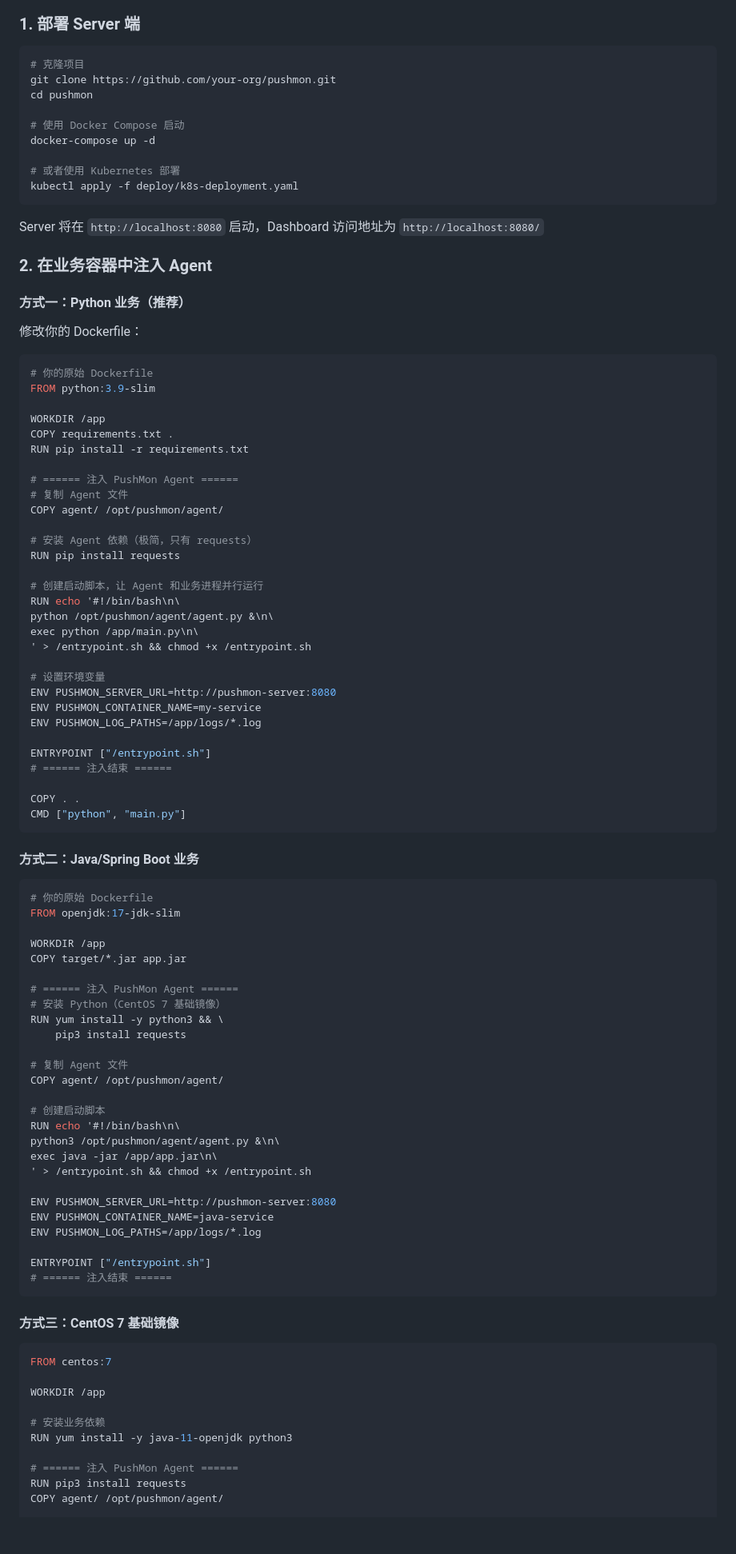
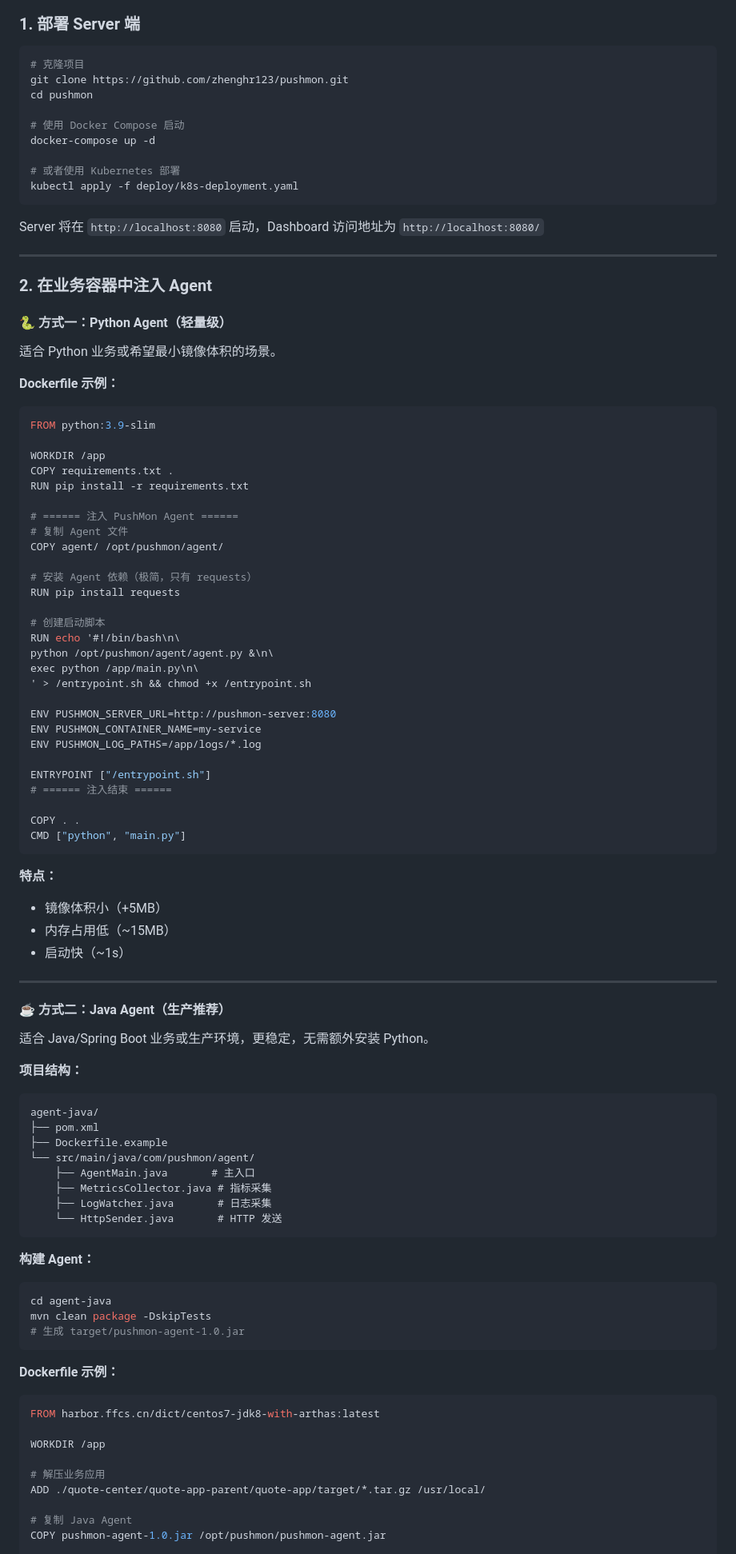
Before and after one commit to zhenghr123/pushmon, a Markdown page: README.md, the part around one of its changes. Shown at 80% size. GitHub-like rendering; blank space fills up the shorter version.

Commit message:
docs: 更新 README，新增 Java 版 Agent 使用说明
- 添加 Java 版 Agent 快速开始指南
- 新增多阶段构建示例
- 补充 Kubernetes 多节点部署配置
- 添加 Python 版 vs Java 版对比表
- 更新项目结构和监控指标说明
- 新增常见问题（CentOS 7 源、多节点区分等）
- 添加更新日志章节

````diff
--- a/README.md
+++ b/README.md
@@ -71,7 +72,7 @@ PushMon 采用**内置 Agent 主动推送（Push）模式**，让每个业务容
 
 ```bash
 # 克隆项目
-git clone https://github.com/your-org/pushmon.git
+git clone https://github.com/zhenghr123/pushmon.git
 cd pushmon
 
 # 使用 Docker Compose 启动
@@ -83,14 +84,17 @@ kubectl apply -f deploy/k8s-deployment.yaml
 
 Server 将在 `http://localhost:8080` 启动，Dashboard 访问地址为 `http://localhost:8080/`
 
+---
+
 ### 2. 在业务容器中注入 Agent
 
-#### 方式一：Python 业务（推荐）
+#### 🐍 方式一：Python Agent（轻量级）
 
-修改你的 Dockerfile：
+适合 Python 业务或希望最小镜像体积的场景。
+
+**Dockerfile 示例：**
 
 ```dockerfile
-# 你的原始 Dockerfile
 FROM python:3.9-slim
 
 WORKDIR /app
@@ -104,13 +108,12 @@ COPY agent/ /opt/pushmon/agent/
 # 安装 Agent 依赖（极简，只有 requests）
 RUN pip install requests
 
-# 创建启动脚本，让 Agent 和业务进程并行运行
+# 创建启动脚本
 RUN echo '#!/bin/bash\n\
 python /opt/pushmon/agent/agent.py &\n\
 exec python /app/main.py\n\
 ' > /entrypoint.sh && chmod +x /entrypoint.sh
 
-# 设置环境变量
 ENV PUSHMON_SERVER_URL=http://pushmon-server:8080
 ENV PUSHMON_CONTAINER_NAME=my-service
 ENV PUSHMON_LOG_PATHS=/app/logs/*.log
@@ -122,48 +125,46 @@ COPY . .
 CMD ["python", "main.py"]
 ```
 
-#### 方式二：Java/Spring Boot 业务
+**特点：**
+- 镜像体积小（+5MB）
+- 内存占用低（~15MB）
+- 启动快（~1s）
+
+---
+
+#### ☕ 方式二：Java Agent（生产推荐）
+
+适合 Java/Spring Boot 业务或生产环境，更稳定，无需额外安装 Python。
+
+**项目结构：**
+```
+agent-java/
+├── pom.xml
+├── Dockerfile.example
+└── src/main/java/com/pushmon/agent/
+    ├── AgentMain.java       # 主入口
+    ├── MetricsCollector.java # 指标采集
+    ├── LogWatcher.java       # 日志采集
+    └── HttpSender.java       # HTTP 发送
+```
+
+**构建 Agent：**
+```bash
+cd agent-java
+mvn clean package -DskipTests
+# 生成 target/pushmon-agent-1.0.jar
+```
+
+**Dockerfile 示例：**
 
 ```dockerfile
-# 你的原始 Dockerfile
-FROM openjdk:17-jdk-slim
-
-WORKDIR /app
-COPY target/*.jar app.jar
-
-# ====== 注入 PushMon Agent ======
-# 安装 Python（CentOS 7 基础镜像）
-RUN yum install -y python3 && \
-    pip3 install requests
-
-# 复制 Agent 文件
-COPY agent/ /opt/pushmon/agent/
-
-# 创建启动脚本
-RUN echo '#!/bin/bash\n\
-python3 /opt/pushmon/agent/agent.py &\n\
-exec java -jar /app/app.jar\n\
-' > /entrypoint.sh && chmod +x /entrypoint.sh
-
-ENV PUSHMON_SERVER_URL=http://pushmon-server:8080
-ENV PUSHMON_CONTAINER_NAME=java-service
-ENV PUSHMON_LOG_PATHS=/app/logs/*.log
-
-ENTRYPOINT ["/entrypoint.sh"]
-# ====== 注入结束 ======
-```
-
-#### 方式三：CentOS 7 基础镜像
-
-```dockerfile
-FROM centos:7
+FROM harbor.ffcs.cn/dict/centos7-jdk8-with-arthas:latest
 
 WORKDIR /app
 
-# 安装业务依赖
-RUN yum install -y java-11-openjdk python3
+# 解压业务应用
+ADD ./quote-center/quote-app-parent/quote-app/target/*.tar.gz /usr/local/
 
-# ====== 注入 PushMon Agent ======
-RUN pip3 install requests
-COPY agent/ /opt/pushmon/agent/
+# 复制 Java Agent
+COPY pushmon-agent-1.0.jar /opt/pushmon/pushmon-agent.jar
 
````
Also changed, not shown: other parts of README.md (+223 -40 lines).
